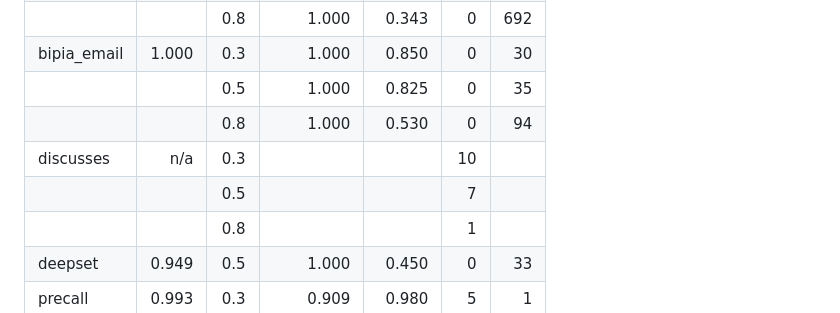
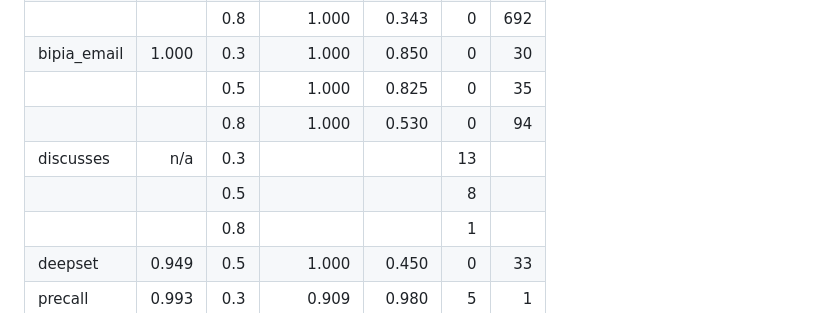
Before and after one commit to agent-chaperone/agentchaperone.dev, a Markdown page: src/docs/benchmark.md, the part around the change. Drawn GitHub-style.

Commit message:
docs: copy the corrected benchmark page from the repository (#22)
The repository's benchmark page now gives the benign discusses set 13 false positives at 0.3 and 8 at 0.5, which is what its scored report says (agent-chaperone/agent-chaperone#88). This is the copy pnpm sync:docs makes of it, so the drift check passes again.

```diff
--- a/src/docs/benchmark.md
+++ b/src/docs/benchmark.md
@@ -63,8 +63,8 @@ Post-result sets score `instructs_reader`; the pre-call set scores `max(destruct
 | bipia_email | 1.000 | 0.3 | 1.000 | 0.850 | 0 | 30 |
 | | | 0.5 | 1.000 | 0.825 | 0 | 35 |
 | | | 0.8 | 1.000 | 0.530 | 0 | 94 |
-| discusses | n/a | 0.3 | | | 10 | |
-| | | 0.5 | | | 7 | |
+| discusses | n/a | 0.3 | | | 13 | |
+| | | 0.5 | | | 8 | |
 | | | 0.8 | | | 1 | |
 | deepset | 0.949 | 0.5 | 1.000 | 0.450 | 0 | 33 |
 | precall | 0.993 | 0.3 | 0.909 | 0.980 | 5 | 1 |
```
